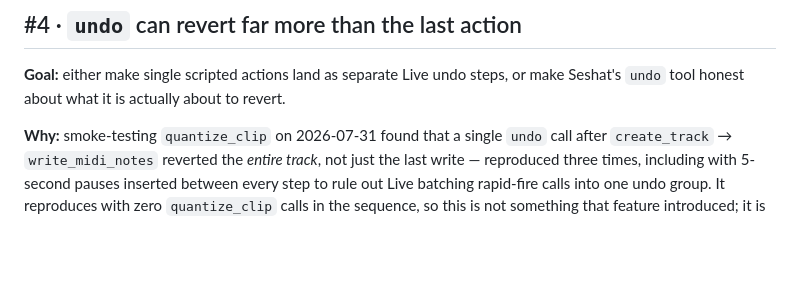
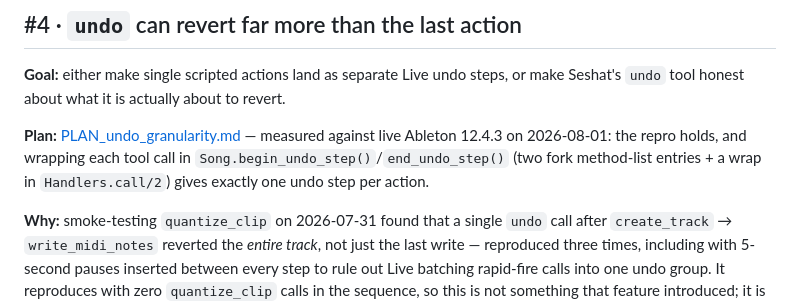
Before and after one commit to jpatricknola/seshat, a Markdown page: docs/ROADMAP.md, the part around the change. GitHub-like rendering; blank space fills up the shorter version.

Commit message:
add plan

```diff
--- a/docs/ROADMAP.md
+++ b/docs/ROADMAP.md
@@ -185,6 +185,11 @@ asserting a cleanup unconditionally and hoping the model checks.
 **Goal:** either make single scripted actions land as separate Live undo
 steps, or make Seshat's `undo` tool honest about what it is actually about to
 revert.
+
+**Plan:** [PLAN_undo_granularity.md](PLAN_undo_granularity.md) — measured
+against live Ableton 12.4.3 on 2026-08-01: the repro holds, and wrapping each
+tool call in `Song.begin_undo_step()`/`end_undo_step()` (two fork method-list
+entries + a wrap in `Handlers.call/2`) gives exactly one undo step per action.
 
 **Why:** smoke-testing `quantize_clip` on 2026-07-31 found that a single
 `undo` call after `create_track` → `write_midi_notes` reverted the *entire
```
Also changed, not shown: docs/PLAN_undo_granularity.md (added, +201 -0 lines).
